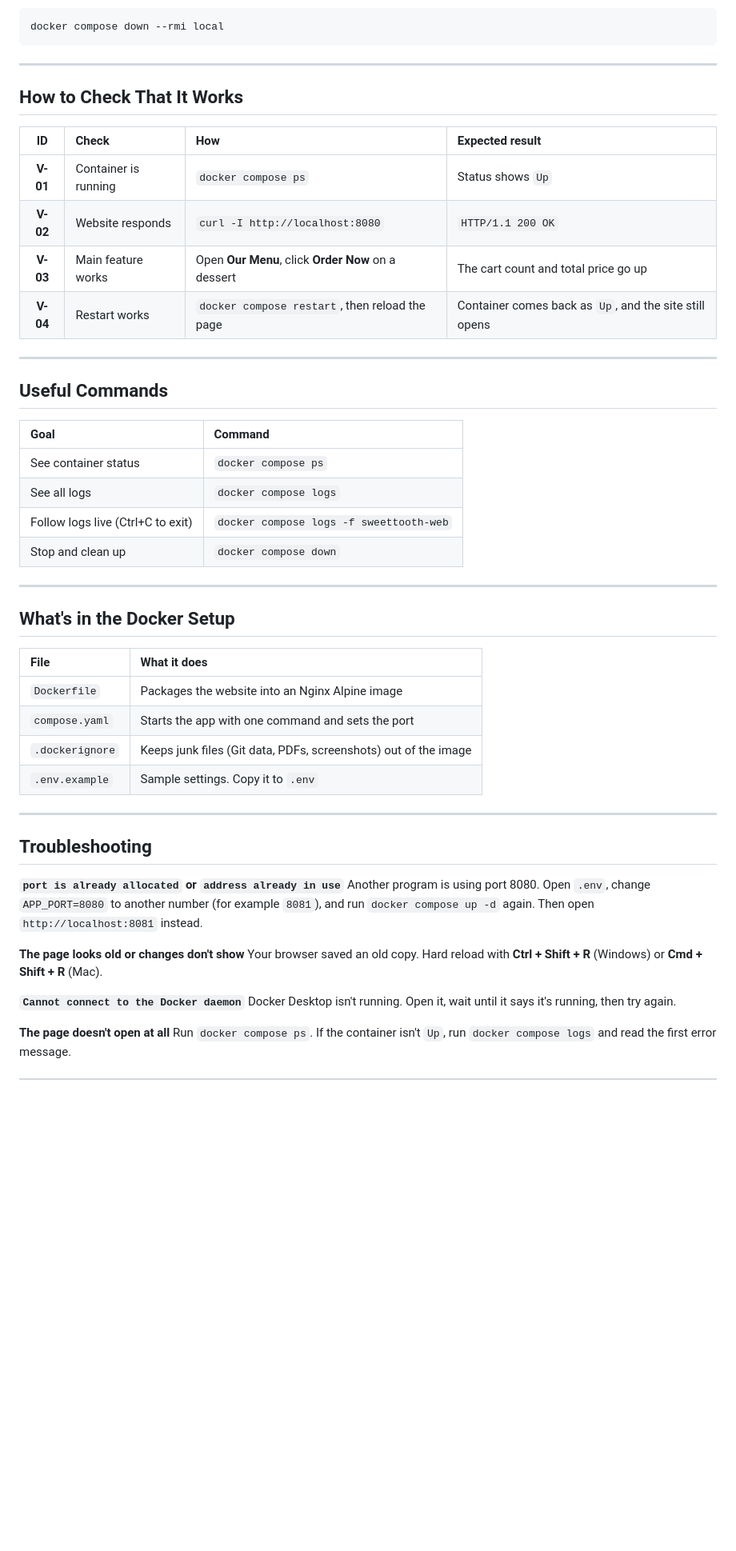
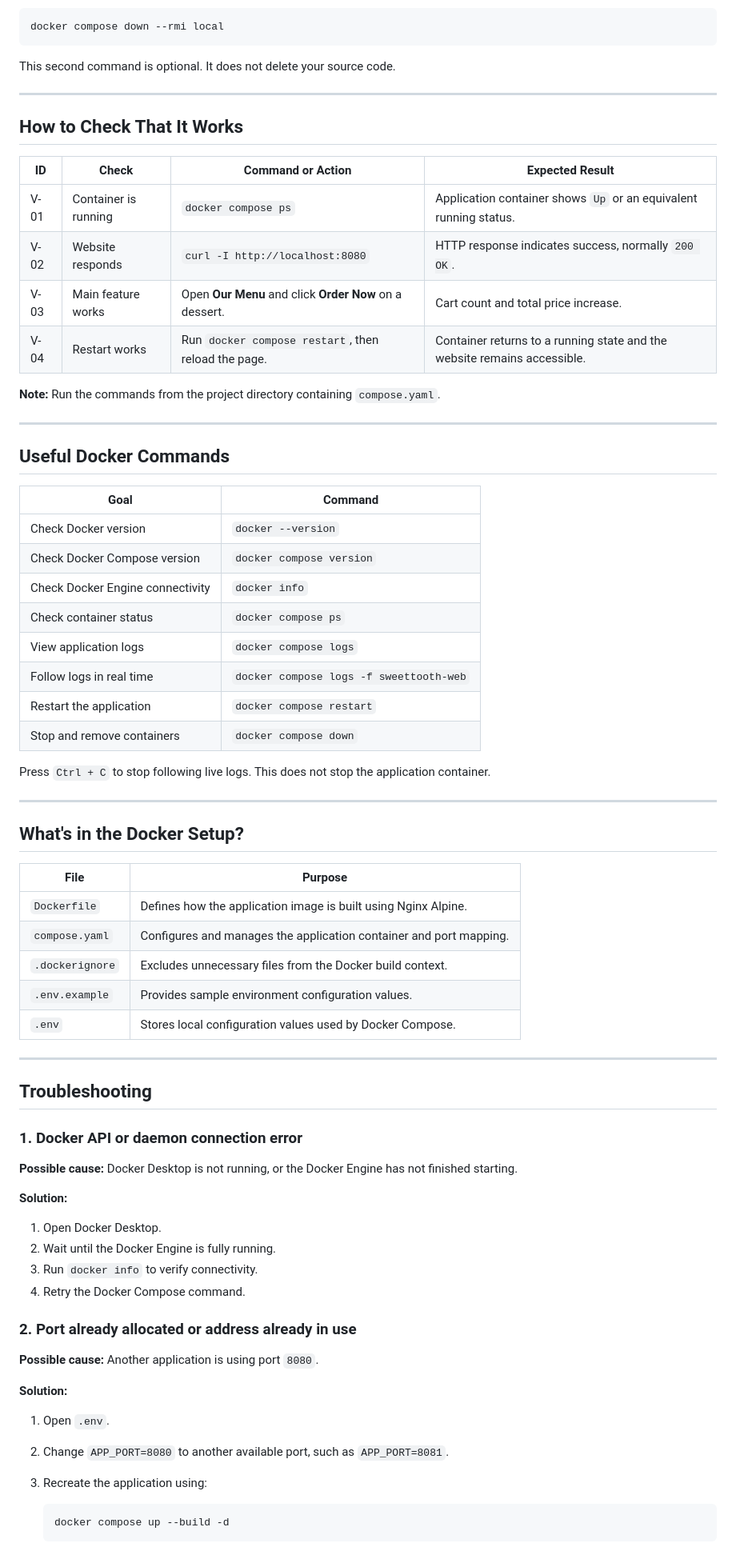
Before and after one commit to sheirenarnelia/SweetTooth, a Markdown page: README.md, the part around one of its changes. Shown at 80% size. Drawn GitHub-style; blank space fills up the shorter version.

Commit message:
docs: improve Docker setup prerequisites

````diff
--- a/README.md
+++ b/README.md
@@ -85,51 +178,77 @@ You should see the container and network being removed.
 ```bash
 docker compose down --rmi local
 ```
+
+This second command is optional. It does not delete your source code.
+
 ---
 
 ## How to Check That It Works
 
-| ID | Check | How | Expected result |
-| :---: | :--- | :--- | :--- |
-| **V-01** | Container is running | `docker compose ps` | Status shows `Up` |
-| **V-02** | Website responds | `curl -I http://localhost:8080` | `HTTP/1.1 200 OK` |
-| **V-03** | Main feature works | Open **Our Menu**, click **Order Now** on a dessert | The cart count and total price go up |
-| **V-04** | Restart works | `docker compose restart`, then reload the page | Container comes back as `Up`, and the site still opens |
+| ID | Check | Command or Action | Expected Result |
+|---|---|---|---|
+| V-01 | Container is running | `docker compose ps` | Application container shows `Up` or an equivalent running status. |
+| V-02 | Website responds | `curl -I http://localhost:8080` | HTTP response indicates success, normally `200 OK`. |
+| V-03 | Main feature works | Open **Our Menu** and click **Order Now** on a dessert. | Cart count and total price increase. |
+| V-04 | Restart works | Run `docker compose restart`, then reload the page. | Container returns to a running state and the website remains accessible. |
+
+**Note:** Run the commands from the project directory containing `compose.yaml`.
 
 ---
 
-## Useful Commands
+## Useful Docker Commands
 
 | Goal | Command |
-| :--- | :--- |
-| See container status | `docker compose ps` |
-| See all logs | `docker compose logs` |
-| Follow logs live (Ctrl+C to exit) | `docker compose logs -f sweettooth-web` |
-| Stop and clean up | `docker compose down` |
+|---|---|
+| Check Docker version | `docker --version` |
+| Check Docker Compose version | `docker compose version` |
+| Check Docker Engine connectivity | `docker info` |
+| Check container status | `docker compose ps` |
+| View application logs | `docker compose logs` |
+| Follow logs in real time | `docker compose logs -f sweettooth-web` |
+| Restart the application | `docker compose restart` |
+| Stop and remove containers | `docker compose down` |
+
+Press `Ctrl + C` to stop following live logs. This does not stop the application container.
 
 ---
 
-## What's in the Docker Setup
+## What's in the Docker Setup?
 
-| File | What it does |
-| :--- | :--- |
-| `Dockerfile` | Packages the website into an Nginx Alpine image |
-| `compose.yaml` | Starts the app with one command and sets the port |
-| `.dockerignore` | Keeps junk files (Git data, PDFs, screenshots) out of the image |
-| `.env.example` | Sample settings. Copy it to `.env` |
+| File | Purpose |
+|---|---|
+| `Dockerfile` | Defines how the application image is built using Nginx Alpine. |
+| `compose.yaml` | Configures and manages the application container and port mapping. |
+| `.dockerignore` | Excludes unnecessary files from the Docker build context. |
+| `.env.example` | Provides sample environment configuration values. |
+| `.env` | Stores local configuration values used by Docker Compose. |
 
 ---
 
 ## Troubleshooting
 
-**`port is already allocated` or `address already in use`**
-Another program is using port 8080. Open `.env`, change `APP_PORT=8080` to another number (for example `8081`), and run `docker compose up -d` again. Then open `http://localhost:8081` instead.
+### 1. Docker API or daemon connection error
 
-**The page looks old or changes don't show**
-Your browser saved an old copy. Hard reload with **Ctrl + Shift + R** (Windows) or **Cmd + Shift + R** (Mac).
+**Possible cause:** Docker Desktop is not running, or the Docker Engine has not finished starting.
 
-**`Cannot connect to the Docker daemon`**
-Docker Desktop isn't running. Open it, wait until it says it's running, then try again.
+**Solution:**
 
-**The page doesn't open at all**
-Run `docker compose ps`. If the container isn't `Up`, run `docker compose logs` and read the first error message.
+1. Open Docker Desktop.
+2. Wait until the Docker Engine is fully running.
+3. Run `docker info` to verify connectivity.
+4. Retry the Docker Compose command.
+
+### 2. Port already allocated or address already in use
+
+**Possible cause:** Another application is using port `8080`.
+
+**Solution:**
+
+1. Open `.env`.
+2. Change `APP_PORT=8080` to another available port, such as `APP_PORT=8081`.
+3. Recreate the application using:
+
+   ```bash
+   docker compose up --build -d
+   ```
+
````
Also changed, not shown: other parts of README.md (+163 -36 lines).
